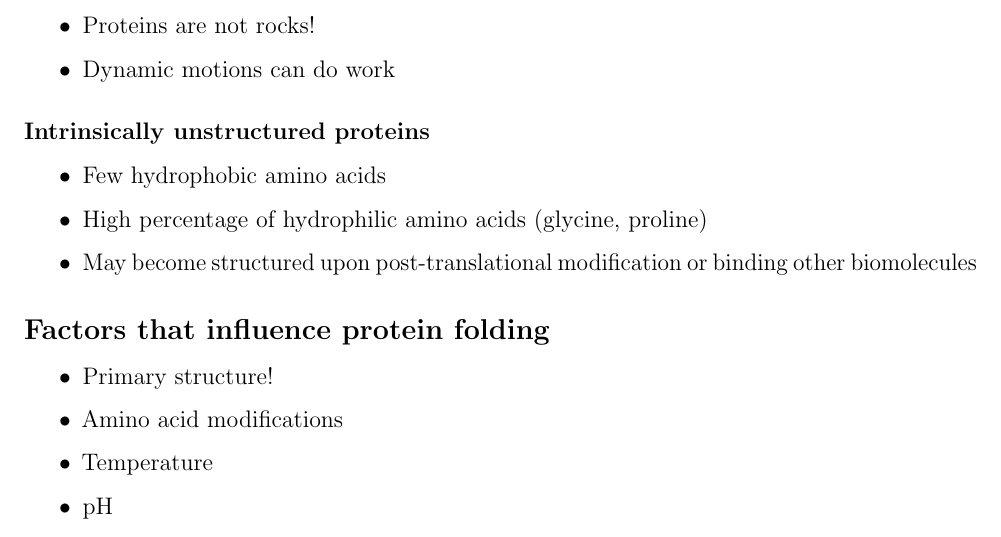
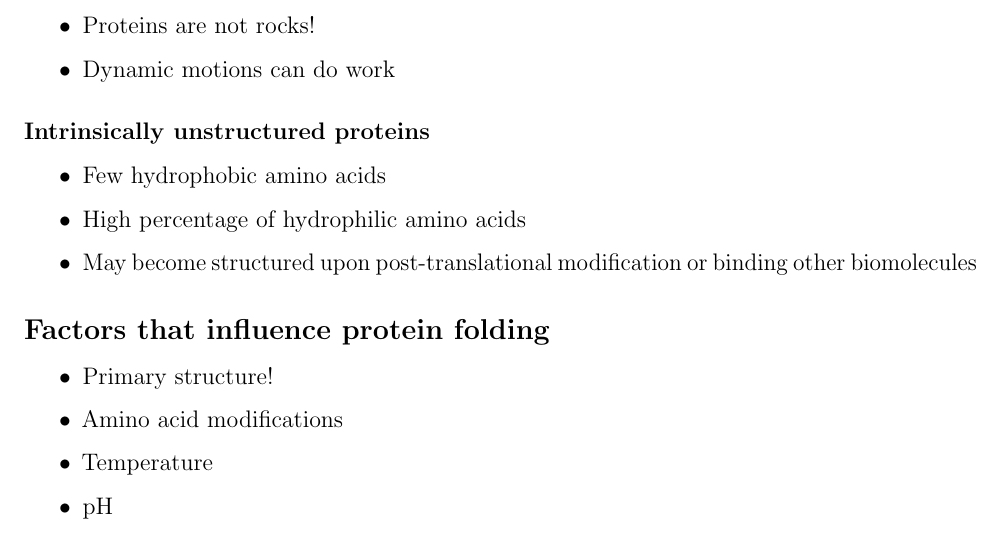
Before and after one commit to leucinemymind/bios10016, a LaTeX document (notes/20250620_proteins/20250620_proteins.tex): part of page 9 of 10, cut so that both start at the same text. Compiled offline with pdfLaTeX.

Commit message:
fixed something

```diff
--- a/notes/20250620_proteins/20250620_proteins.tex
+++ b/notes/20250620_proteins/20250620_proteins.tex
@@ -287,7 +287,7 @@ Proteins that have a bound \textbf{prosthetic group} (not peptide-based) that is
 
 \begin{itemize}
 \item Few hydrophobic amino acids
-\item High percentage of hydrophilic amino acids (glycine, proline)
+\item High percentage of hydrophilic amino acids
 \item May become structured upon post-translational modification or binding other biomolecules
 \end{itemize}
 
```
Also changed, not shown: notes/20250620_proteins/20250620_proteins.pdf.
